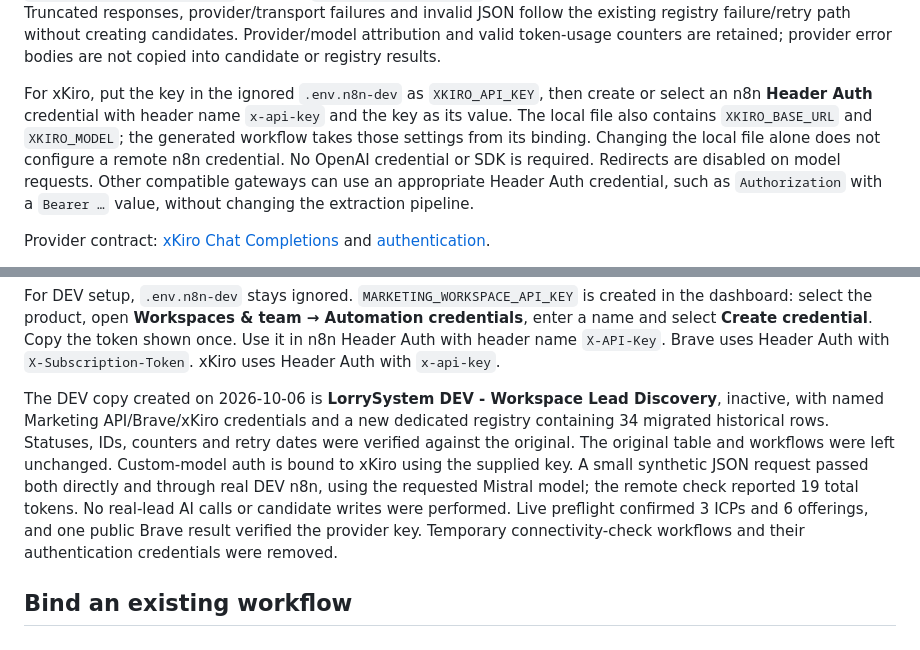
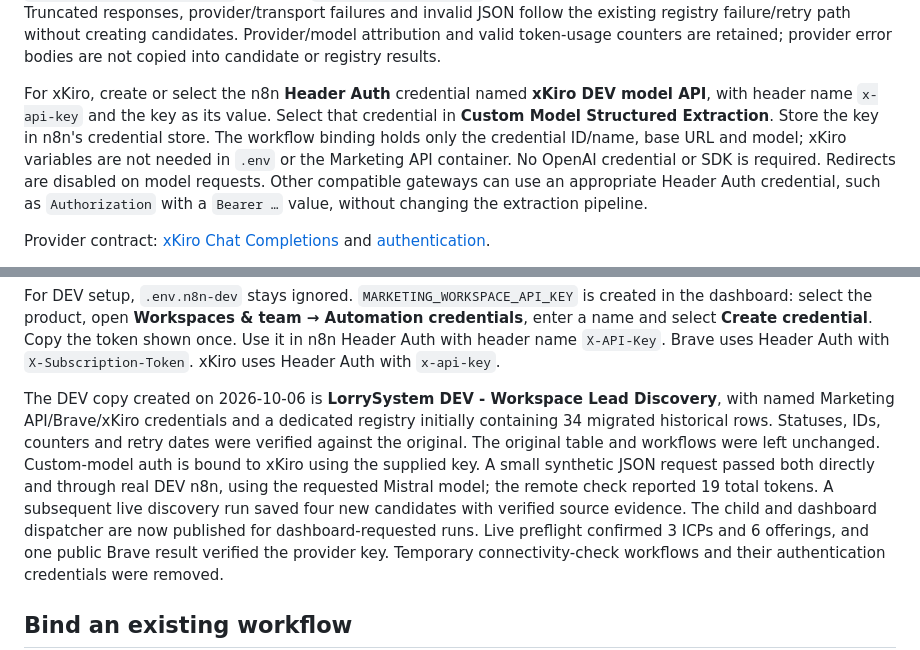
Before and after one commit to geekedctrl/lorrysystem-marketing-system, a Markdown page: integrations/n8n/README.md, 2 parts joined by grey strips. Rendered like a GitHub page.

Commit message:
docs: configure custom AI through n8n credentials

```diff
--- a/integrations/n8n/README.md
+++ b/integrations/n8n/README.md
@@ -62,12 +62,13 @@ invalid JSON follow the existing registry failure/retry path without creating
 candidates. Provider/model attribution and valid token-usage counters are retained;
 provider error bodies are not copied into candidate or registry results.
 
-For xKiro, put the key in the ignored `.env.n8n-dev` as `XKIRO_API_KEY`, then create
-or select an n8n **Header Auth** credential with header name `x-api-key` and the
-key as its value. The local file also contains `XKIRO_BASE_URL` and `XKIRO_MODEL`;
-the generated workflow takes those settings from its binding. Changing the local
-file alone does not configure a remote n8n credential. No OpenAI credential or
-SDK is required. Redirects are disabled on model requests. Other compatible
+For xKiro, create or select the n8n **Header Auth** credential named
+**xKiro DEV model API**, with header name `x-api-key` and the key as its value.
+Select that credential in **Custom Model Structured Extraction**. Store the key
+in n8n's credential store. The workflow binding holds only the credential ID/name,
+base URL and model; xKiro variables are not needed in `.env` or the Marketing API
+container. No OpenAI credential or SDK is required. Redirects are disabled on
+model requests. Other compatible
 gateways can use an appropriate Header Auth credential, such as `Authorization`
 with a `Bearer …` value, without changing the extraction pipeline.
 
@@ -103,13 +104,15 @@ once. Use it in n8n Header Auth with header name `X-API-Key`. Brave uses Header
 with `X-Subscription-Token`. xKiro uses Header Auth with `x-api-key`.
 
 The DEV copy created on 2026-10-06 is **LorrySystem DEV - Workspace Lead Discovery**,
-inactive, with named Marketing API/Brave/xKiro credentials and a new dedicated registry
-containing 34 migrated historical rows. Statuses, IDs, counters and retry dates
+with named Marketing API/Brave/xKiro credentials and a dedicated registry
+initially containing 34 migrated historical rows. Statuses, IDs, counters and retry dates
 were verified against the original. The original table and workflows were left
 unchanged. Custom-model auth is bound to xKiro using the supplied key. A small
 synthetic JSON request passed both directly and through real DEV n8n, using the
-requested Mistral model; the remote check reported 19 total tokens. No real-lead
-AI calls or candidate writes were performed. Live preflight confirmed 3 ICPs and
+requested Mistral model; the remote check reported 19 total tokens. A subsequent
+live discovery run saved four new candidates with verified source evidence.
+The child and dashboard dispatcher are now published for dashboard-requested
+runs. Live preflight confirmed 3 ICPs and
 6 offerings, and one public Brave result verified the provider key. Temporary
 connectivity-check workflows and their authentication credentials were removed.
 
```
